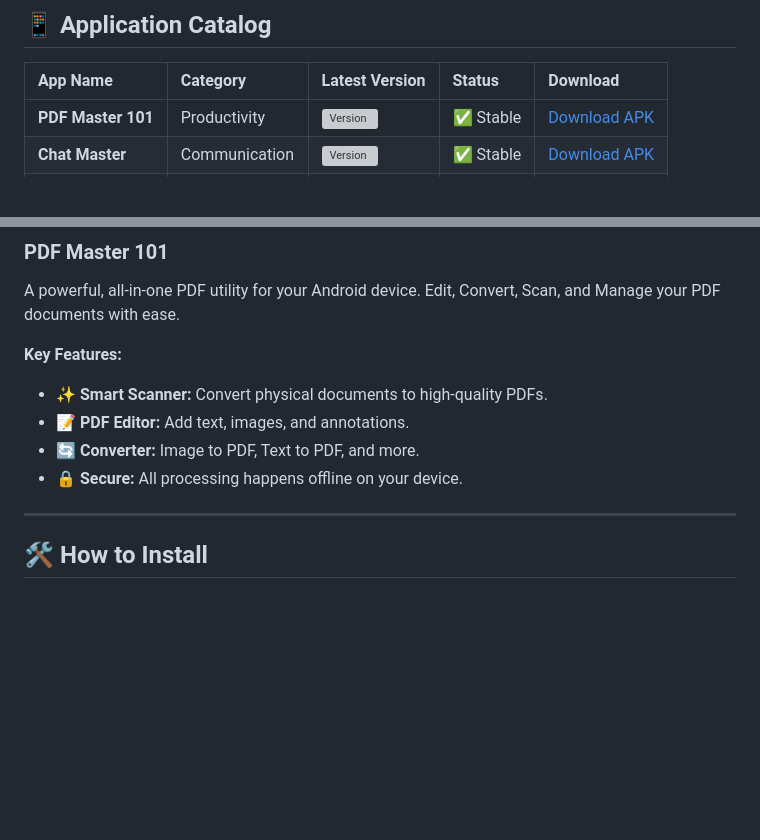
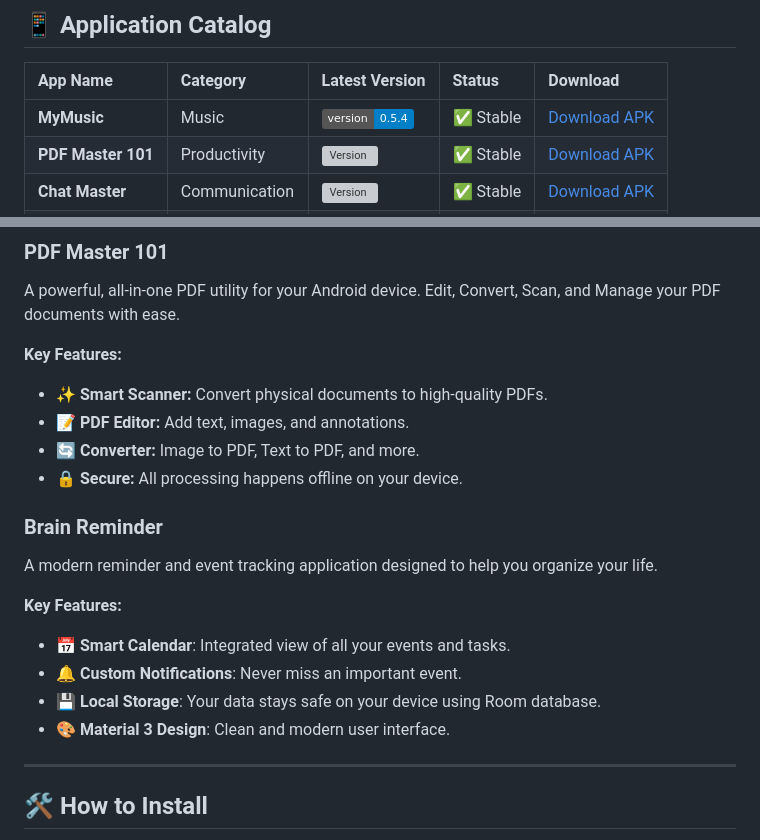
Before and after one commit to gobinda101/MyApps-Releases, a Markdown page: README.md, 2 parts joined by grey strips. Drawn GitHub-style; badges without logos; blank space fills up the shorter version; grey boxes are pictures that could not be loaded.

Commit message:
Registry: Added MyMusic v0.5.4 metadata

```diff
--- a/README.md
+++ b/README.md
@@ -11,6 +11,7 @@ Welcome to the official distribution point for all my Android applications. Here
 
 | App Name | Category | Latest Version | Status | Download |
 | :--- | :--- | :--- | :--- | :--- |
+| **MyMusic** | Music | ![Version](https://img.shields.io/badge/version-0.5.4-blue) | ✅ Stable | [Download APK](MyMusic-Latest.apk) |
 | **PDF Master 101** | Productivity | ![Version](https://img.shields.io/github/v/tag/gobinda101/MyApps-Releases?filter=PDFMaster*&label=v&style=flat-square) | ✅ Stable | [Download APK](https://github.com/gobinda101/MyApps-Releases/releases/download/PDFMaster-v1.0.3/PDFMaster-v1.0.1.apk) |
 | **Chat Master** | Communication | ![Version](https://img.shields.io/github/v/tag/gobinda101/MyApps-Releases?filter=ChatMaster*&label=v&style=flat-square) | ✅ Stable | [Download APK](https://github.com/gobinda101/MyApps-Releases/releases/download/ChatMaster-vv1.1.1/ChatMaster-Latest.apk) |
 | **HtmlRun** | Developer Tools | ![Version](https://img.shields.io/github/v/tag/gobinda101/MyApps-Releases?filter=HtmlRun*&label=v&style=flat-square) | ✅ Stable | [Download APK](https://github.com/gobinda101/MyApps-Releases/releases/download/HtmlRun-v1.0-build-3/HtmlRun-Latest.apk) |
@@ -46,6 +48,15 @@ A powerful, all-in-one PDF utility for your Android device. Edit, Convert, Scan,
 - 🔄 **Converter:** Image to PDF, Text to PDF, and more.
 - 🔒 **Secure:** All processing happens offline on your device.
 
+### Brain Reminder
+A modern reminder and event tracking application designed to help you organize your life.
+
+**Key Features:**
+- 📅 **Smart Calendar**: Integrated view of all your events and tasks.
+- 🔔 **Custom Notifications**: Never miss an important event.
+- 💾 **Local Storage**: Your data stays safe on your device using Room database.
+- 🎨 **Material 3 Design**: Clean and modern user interface.
+
 ---
 
 ## 🛠️ How to Install
```
Also changed, not shown: other parts of README.md (+1 -0 lines).
